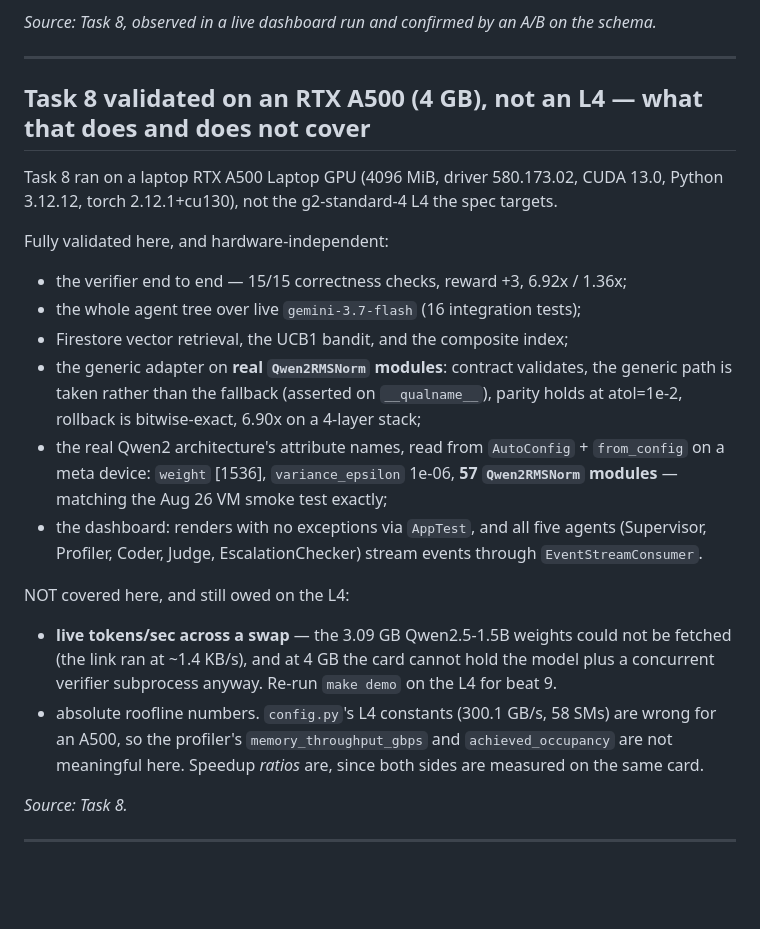
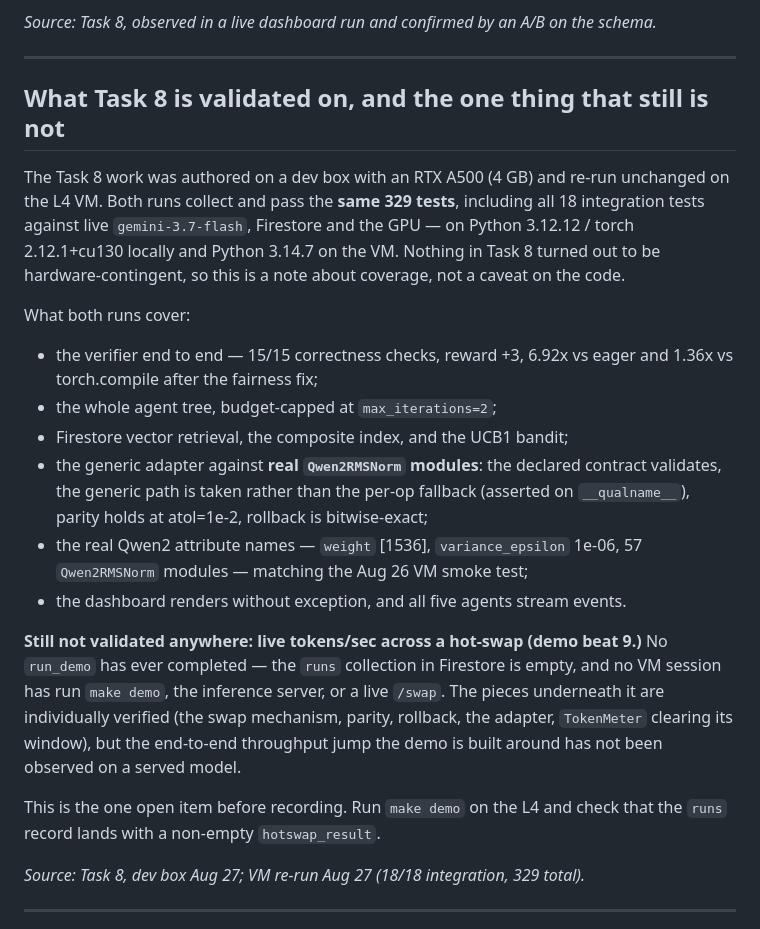
Before and after one commit to KaustubhUp025/gpuyantra, a Markdown page: .claude/rules/implementation-deviations.md, the part around the change. Rendered like a GitHub page; blank space fills up the shorter version.

Commit message:
Fold the L4 run into the Task 8 coverage note
The VM re-ran Task 8 unchanged: 18/18 integration and 329 total, on Python
3.14.7 against the L4 — the same 329 the dev box collects on Python 3.12.12 and
an A500. So the old entry's framing was wrong twice over: it read as "validated
only on an A500", which is dev-box trivia rather than a project deviation, and
its "still owed on the L4" list was mostly discharged by that run.

Rewritten as a coverage note. Nothing in Task 8 turned out to be
hardware-contingent.

One item genuinely remains, and it is now stated as project state rather than as
a limitation of one machine: live tokens/sec across a hot-swap has not been
observed anywhere. Firestore's `runs` collection is empty and no session has run
`make demo`, the inference server, or a live `/swap`. Every piece underneath it
is verified individually — swap, parity, rollback, the generic adapter,
TokenMeter clearing its window — but the throughput jump the demo is built around
has never been measured on a served model. That is the last thing to do before
recording.

Co-Authored-By: Claude Opus 5 <noreply@anthropic.com>

```diff
--- a/.claude/rules/implementation-deviations.md
+++ b/.claude/rules/implementation-deviations.md
@@ -522,37 +522,39 @@ an LLM has to fill.** Use a list of objects with named fields.
 
 ---
 
-## Task 8 validated on an RTX A500 (4 GB), not an L4 — what that does and does not cover
+## What Task 8 is validated on, and the one thing that still is not
 
-Task 8 ran on a laptop RTX A500 Laptop GPU (4096 MiB, driver 580.173.02, CUDA 13.0,
-Python 3.12.12, torch 2.12.1+cu130), not the g2-standard-4 L4 the spec targets.
+The Task 8 work was authored on a dev box with an RTX A500 (4 GB) and re-run unchanged
+on the L4 VM. Both runs collect and pass the **same 329 tests**, including all 18
+integration tests against live `gemini-3.7-flash`, Firestore and the GPU — on Python
+3.12.12 / torch 2.12.1+cu130 locally and Python 3.14.7 on the VM. Nothing in Task 8
+turned out to be hardware-contingent, so this is a note about coverage, not a caveat on
+the code.
 
-Fully validated here, and hardware-independent:
+What both runs cover:
 
-- the verifier end to end — 15/15 correctness checks, reward +3, 6.92x / 1.36x;
-- the whole agent tree over live `gemini-3.7-flash` (16 integration tests);
-- Firestore vector retrieval, the UCB1 bandit, and the composite index;
-- the generic adapter on **real `Qwen2RMSNorm` modules**: contract validates, the
-  generic path is taken rather than the fallback (asserted on `__qualname__`), parity
-  holds at atol=1e-2, rollback is bitwise-exact, 6.90x on a 4-layer stack;
-- the real Qwen2 architecture's attribute names, read from `AutoConfig` +
-  `from_config` on a meta device: `weight` [1536], `variance_epsilon` 1e-06,
-  **57 `Qwen2RMSNorm` modules** — matching the Aug 26 VM smoke test exactly;
-- the dashboard: renders with no exceptions via `AppTest`, and all five agents
-  (Supervisor, Profiler, Coder, Judge, EscalationChecker) stream events through
-  `EventStreamConsumer`.
+- the verifier end to end — 15/15 correctness checks, reward +3, 6.92x vs eager and
+  1.36x vs torch.compile after the fairness fix;
+- the whole agent tree, budget-capped at `max_iterations=2`;
+- Firestore vector retrieval, the composite index, and the UCB1 bandit;
+- the generic adapter against **real `Qwen2RMSNorm` modules**: the declared contract
+  validates, the generic path is taken rather than the per-op fallback (asserted on
+  `__qualname__`), parity holds at atol=1e-2, rollback is bitwise-exact;
+- the real Qwen2 attribute names — `weight` [1536], `variance_epsilon` 1e-06, 57
+  `Qwen2RMSNorm` modules — matching the Aug 26 VM smoke test;
+- the dashboard renders without exception, and all five agents stream events.
 
-NOT covered here, and still owed on the L4:
+**Still not validated anywhere: live tokens/sec across a hot-swap (demo beat 9.)**
+No `run_demo` has ever completed — the `runs` collection in Firestore is empty, and no
+VM session has run `make demo`, the inference server, or a live `/swap`. The pieces
+underneath it are individually verified (the swap mechanism, parity, rollback, the
+adapter, `TokenMeter` clearing its window), but the end-to-end throughput jump the demo
+is built around has not been observed on a served model.
 
-- **live tokens/sec across a swap** — the 3.09 GB Qwen2.5-1.5B weights could not be
-  fetched (the link ran at ~1.4 KB/s), and at 4 GB the card cannot hold the model plus
-  a concurrent verifier subprocess anyway. Re-run `make demo` on the L4 for beat 9.
-- absolute roofline numbers. `config.py`'s L4 constants (300.1 GB/s, 58 SMs) are wrong
-  for an A500, so the profiler's `memory_throughput_gbps` and `achieved_occupancy` are
-  not meaningful here. Speedup *ratios* are, since both sides are measured on the same
-  card.
+This is the one open item before recording. Run `make demo` on the L4 and check that the
+`runs` record lands with a non-empty `hotswap_result`.
 
-*Source: Task 8.*
+*Source: Task 8, dev box Aug 27; VM re-run Aug 27 (18/18 integration, 329 total).*
 
 ---
 
```
